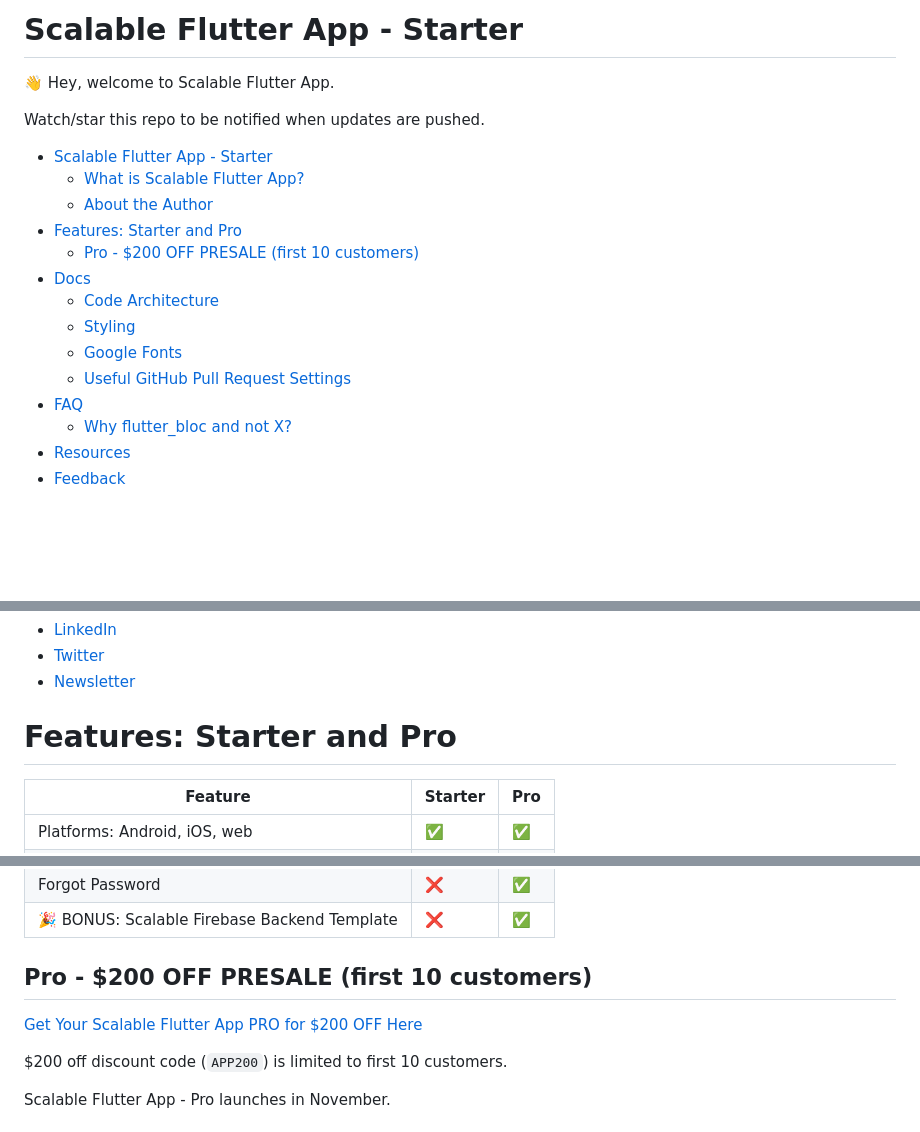
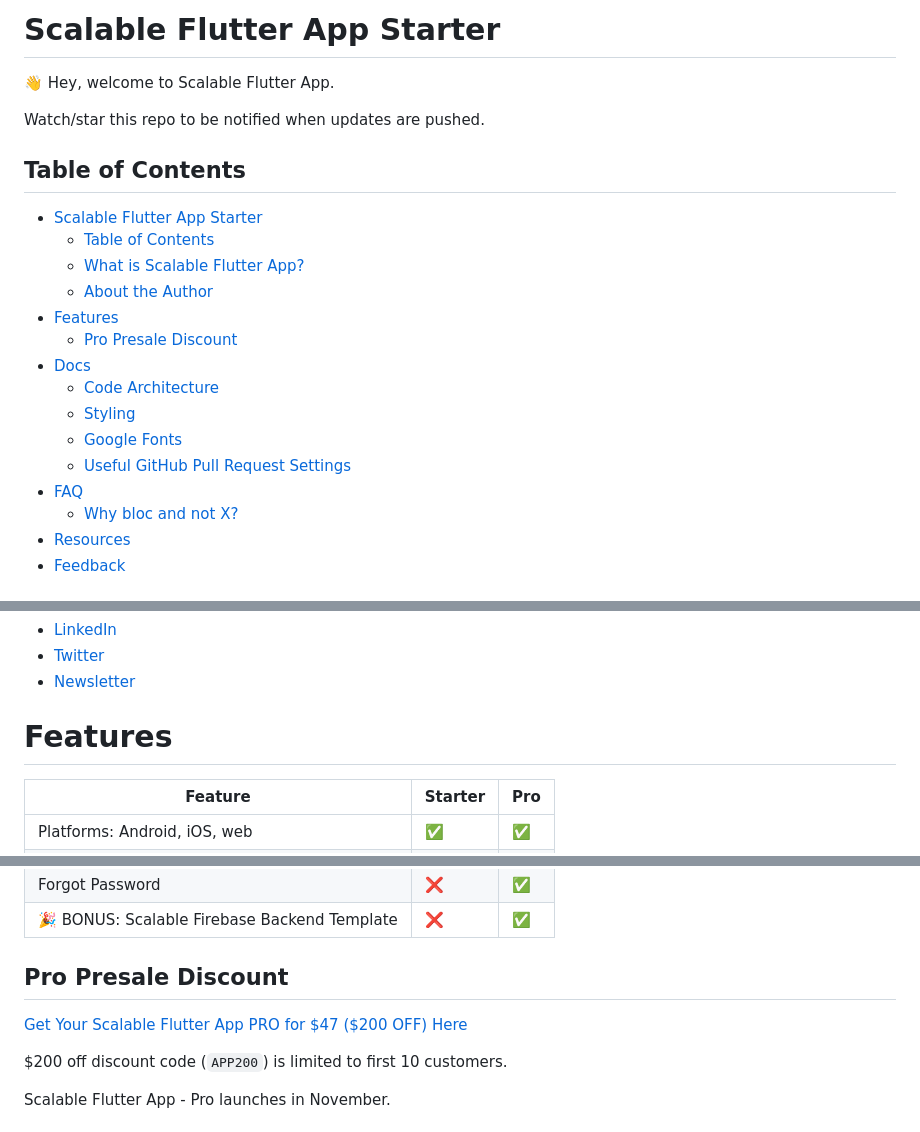
Before and after one commit to Gradoid/scalable_flutter_app_starter, a Markdown page: README.md, 3 parts joined by grey strips. Rendered like a GitHub page; blank space fills up the shorter version.

```diff
--- a/README.md
+++ b/README.md
@@ -1,22 +1,25 @@
-# Scalable Flutter App - Starter
+# Scalable Flutter App Starter
 
 👋 Hey, welcome to Scalable Flutter App.
 
 Watch/star this repo to be notified when updates are pushed.
 
+## Table of Contents
+
 <!-- TOC -->
-* [Scalable Flutter App - Starter](#scalable-flutter-app---starter)
+* [Scalable Flutter App Starter](#scalable-flutter-app-starter)
+  * [Table of Contents](#table-of-contents)
   * [What is Scalable Flutter App?](#what-is-scalable-flutter-app)
   * [About the Author](#about-the-author)
-* [Features: Starter and Pro](#features--starter-and-pro)
-  * [Pro - $200 OFF PRESALE (first 10 customers)](#pro---200-off-presale--first-10-customers-)
+* [Features](#features)
+  * [Pro Presale Discount](#pro-presale-discount)
 * [Docs](#docs)
   * [Code Architecture](#code-architecture)
   * [Styling](#styling)
   * [Google Fonts](#google-fonts)
   * [Useful GitHub Pull Request Settings](#useful-github-pull-request-settings)
 * [FAQ](#faq)
-  * [Why flutter_bloc and not X?](#why-flutterbloc-and-not-x)
+  * [Why bloc and not X?](#why-bloc-and-not-x)
 * [Resources](#resources)
 * [Feedback](#feedback)
 <!-- TOC -->
@@ -45,7 +48,7 @@ You can find me on:
 - [Twitter](https://twitter.com/miloshjokic)
 - [Newsletter](http://flutterpreneur.com/)
 
-# Features: Starter and Pro
+# Features
 
 | Feature                                                              | Starter | Pro |
 |----------------------------------------------------------------------|---------|-----|
@@ -93,9 +96,9 @@ You can find me on:
 | Forgot Password                                                      | ❌       | ✅   |
 | 🎉 BONUS: Scalable Firebase Backend Template                         | ❌       | ✅   |
 
-## Pro - $200 OFF PRESALE (first 10 customers)
+## Pro Presale Discount
 
-[Get Your Scalable Flutter App PRO for $200 OFF Here](https://gradoid.lemonsqueezy.com/checkout/buy/b8fff0c2-d8ce-4af2-ac33-b675ef858c5c?checkout%5Bdiscount_code%5D=APP200)
+[Get Your Scalable Flutter App PRO for $47 ($200 OFF) Here](https://gradoid.lemonsqueezy.com/checkout/buy/b8fff0c2-d8ce-4af2-ac33-b675ef858c5c?checkout%5Bdiscount_code%5D=APP200)
 
 $200 off discount code (`APP200`) is limited to first 10 customers.
 
```
Also changed, not shown: other parts of README.md (+3 -1 lines).
